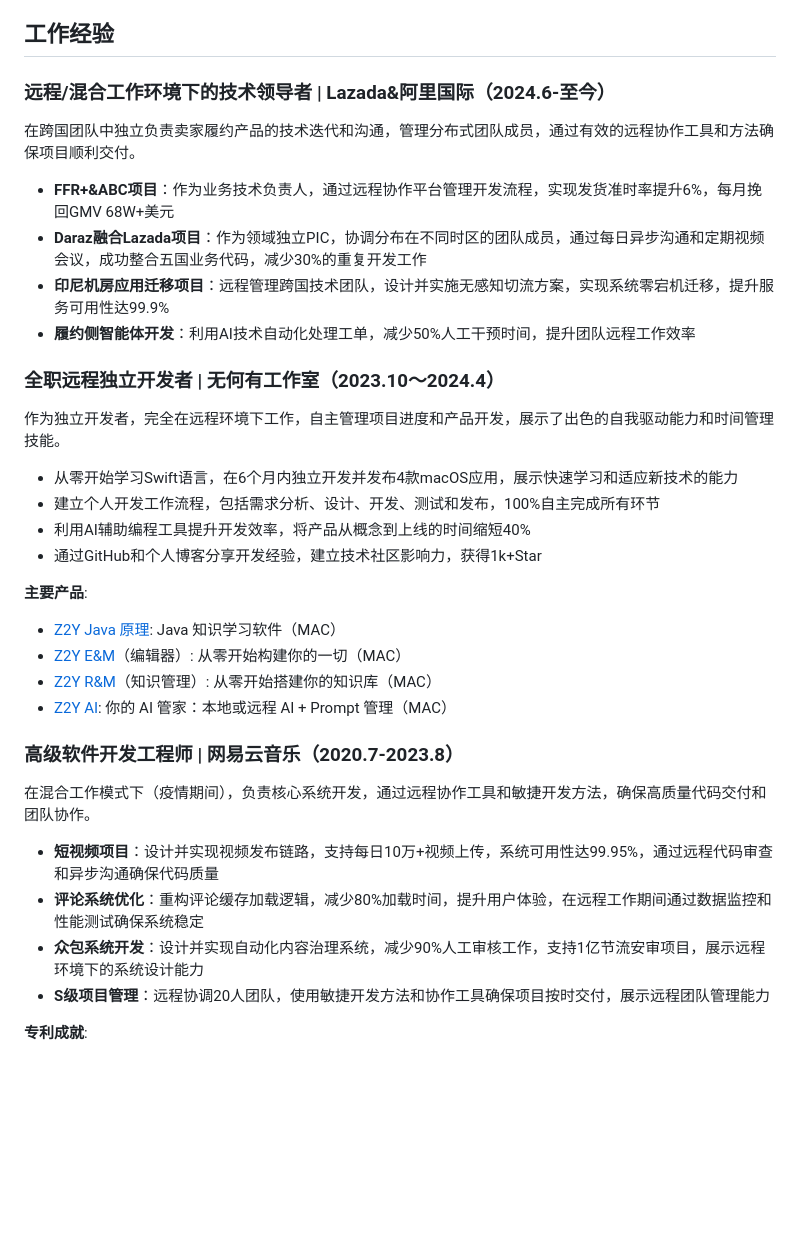
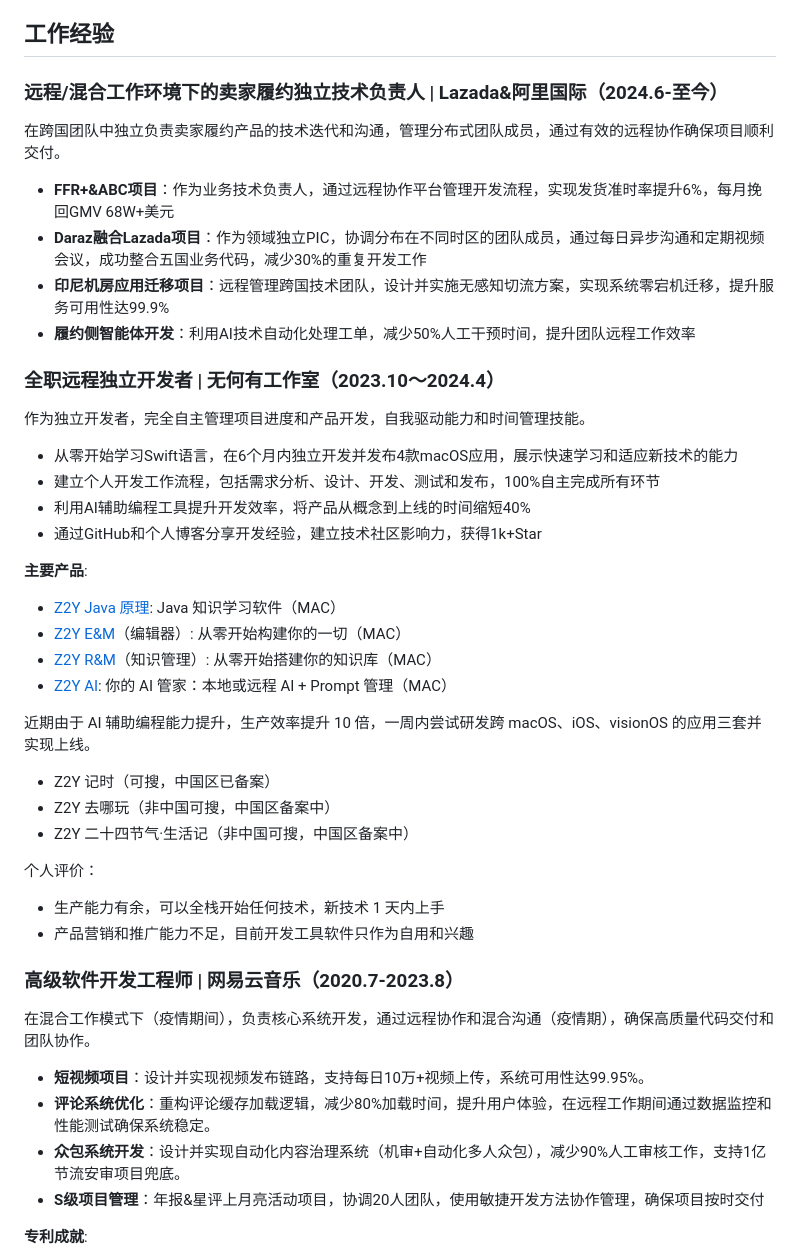
Before and after one commit to petterobam/info, a Markdown page: RESUME-zh.md, the part around the change. GitHub-like rendering; blank space fills up the shorter version.

```diff
--- a/RESUME-zh.md
+++ b/RESUME-zh.md
@@ -31,9 +31,9 @@
 
 ## 工作经验
 
-### 远程/混合工作环境下的技术领导者 | Lazada&阿里国际（2024.6-至今）
+### 远程/混合工作环境下的卖家履约独立技术负责人 | Lazada&阿里国际（2024.6-至今）
 
-在跨国团队中独立负责卖家履约产品的技术迭代和沟通，管理分布式团队成员，通过有效的远程协作工具和方法确保项目顺利交付。
+在跨国团队中独立负责卖家履约产品的技术迭代和沟通，管理分布式团队成员，通过有效的远程协作确保项目顺利交付。
 
 - **FFR+&ABC项目**：作为业务技术负责人，通过远程协作平台管理开发流程，实现发货准时率提升6%，每月挽回GMV 68W+美元
 - **Daraz融合Lazada项目**：作为领域独立PIC，协调分布在不同时区的团队成员，通过每日异步沟通和定期视频会议，成功整合五国业务代码，减少30%的重复开发工作
@@ -42,7 +42,7 @@
 
 ### 全职远程独立开发者 | 无何有工作室（2023.10～2024.4）
 
-作为独立开发者，完全在远程环境下工作，自主管理项目进度和产品开发，展示了出色的自我驱动能力和时间管理技能。
+作为独立开发者，完全自主管理项目进度和产品开发，自我驱动能力和时间管理技能。
 
 - 从零开始学习Swift语言，在6个月内独立开发并发布4款macOS应用，展示快速学习和适应新技术的能力
 - 建立个人开发工作流程，包括需求分析、设计、开发、测试和发布，100%自主完成所有环节
@@ -55,14 +55,23 @@
 - [Z2Y R&M](https://apps.apple.com/cn/app/z2y-reader-manager/id6478165076?mt=12)（知识管理）: 从零开始搭建你的知识库（MAC）
 - [Z2Y AI](https://apps.apple.com/cn/app/z2y-ai-manager/id6479319882?mt=12): 你的 AI 管家：本地或远程 AI + Prompt 管理（MAC）
 
+近期由于 AI 辅助编程能力提升，生产效率提升 10 倍，一周内尝试研发跨 macOS、iOS、visionOS 的应用三套并实现上线。
+- Z2Y 记时（可搜，中国区已备案）
+- Z2Y 去哪玩（非中国可搜，中国区备案中）
+- Z2Y 二十四节气·生活记（非中国可搜，中国区备案中）
+
+个人评价：
+- 生产能力有余，可以全栈开始任何技术，新技术 1 天内上手
+- 产品营销和推广能力不足，目前开发工具软件只作为自用和兴趣
+
 ### 高级软件开发工程师 | 网易云音乐（2020.7-2023.8）
 
-在混合工作模式下（疫情期间），负责核心系统开发，通过远程协作工具和敏捷开发方法，确保高质量代码交付和团队协作。
+在混合工作模式下（疫情期间），负责核心系统开发，通过远程协作和混合沟通（疫情期），确保高质量代码交付和团队协作。
 
-- **短视频项目**：设计并实现视频发布链路，支持每日10万+视频上传，系统可用性达99.95%，通过远程代码审查和异步沟通确保代码质量
-- **评论系统优化**：重构评论缓存加载逻辑，减少80%加载时间，提升用户体验，在远程工作期间通过数据监控和性能测试确保系统稳定
-- **众包系统开发**：设计并实现自动化内容治理系统，减少90%人工审核工作，支持1亿节流安审项目，展示远程环境下的系统设计能力
-- **S级项目管理**：远程协调20人团队，使用敏捷开发方法和协作工具确保项目按时交付，展示远程团队管理能力
+- **短视频项目**：设计并实现视频发布链路，支持每日10万+视频上传，系统可用性达99.95%。
+- **评论系统优化**：重构评论缓存加载逻辑，减少80%加载时间，提升用户体验，在远程工作期间通过数据监控和性能测试确保系统稳定。
+- **众包系统开发**：设计并实现自动化内容治理系统（机审+自动化多人众包），减少90%人工审核工作，支持1亿节流安审项目兜底。
+- **S级项目管理**：年报&星评上月亮活动项目，协调20人团队，使用敏捷开发方法协作管理，确保项目按时交付
 
 **专利成就**:
 - [视频流消费区块链分析与应用](https://www.petterobam.cn/blog/2021/05/24/patent/)
```
